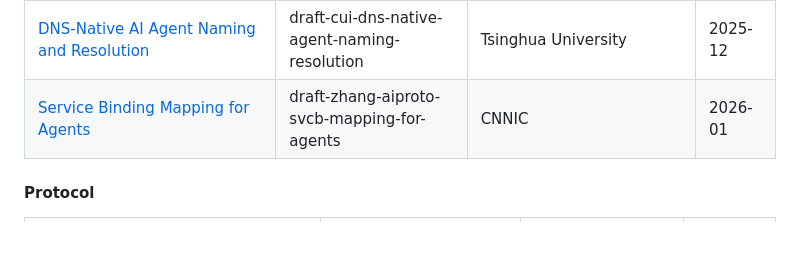
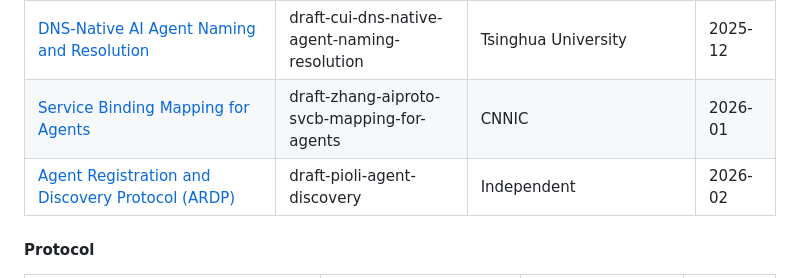
Before and after one commit to XiaoTianCan/Internet-of-Agents, a Markdown page: README.md, the part around the change. GitHub-like rendering; blank space fills up the shorter version.

Commit message:
Add ARDP document to the README

```diff
--- a/README.md
+++ b/README.md
@@ -65,6 +65,7 @@
 | [Problems Statement and Requirements Analysis of DNS for Internet of Agents (IoA)](https://datatracker.ietf.org/doc/draft-ye-problems-and-requirements-of-dns-for-ioa/) | draft-ye-problems-and-requirements-of-dns-for-ioa | China Mobile, ZDNS | 2025-10 |
 | [DNS-Native AI Agent Naming and Resolution](https://datatracker.ietf.org/doc/draft-cui-dns-native-agent-naming-resolution/) | draft-cui-dns-native-agent-naming-resolution | Tsinghua University | 2025-12 |
 | [Service Binding Mapping for Agents](https://datatracker.ietf.org/doc/draft-zhang-aiproto-svcb-mapping-for-agents/) | draft-zhang-aiproto-svcb-mapping-for-agents | CNNIC | 2026-01 |
+| [Agent Registration and Discovery Protocol (ARDP)](https://datatracker.ietf.org/doc/draft-pioli-agent-discovery/) | draft-pioli-agent-discovery | Independent | 2026-02 |
 
 #### Protocol
 
```
